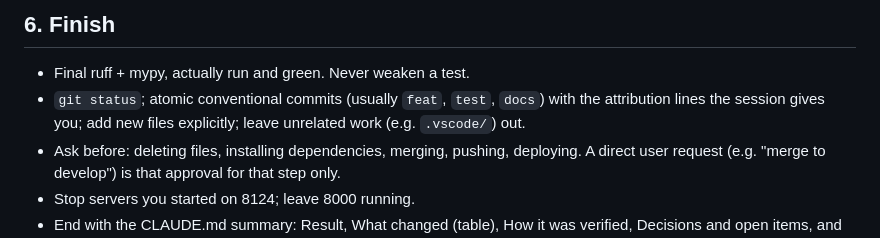
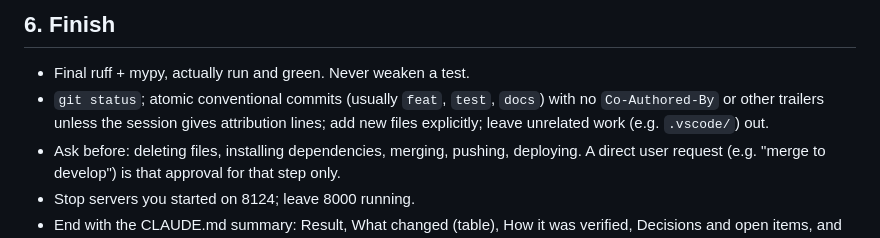
Before and after one commit to JosephSuyam/photo-portfolio, a Markdown page: .claude/agents/orchestrator.md, the part around the change. GitHub-like rendering.

Commit message:
chore(agents): drop commit trailer instruction

```diff
--- a/.claude/agents/orchestrator.md
+++ b/.claude/agents/orchestrator.md
@@ -36,7 +36,7 @@ Write `.tmp/<slug>-spec.md`: behavior, exact markup/selectors/function names, ex
 
 ## 6. Finish
 - Final ruff + mypy, actually run and green. Never weaken a test.
-- `git status`; atomic conventional commits (usually `feat`, `test`, `docs`) with the attribution lines the session gives you; add new files explicitly; leave unrelated work (e.g. `.vscode/`) out.
+- `git status`; atomic conventional commits (usually `feat`, `test`, `docs`) with no `Co-Authored-By` or other trailers unless the session gives attribution lines; add new files explicitly; leave unrelated work (e.g. `.vscode/`) out.
 - Ask before: deleting files, installing dependencies, merging, pushing, deploying. A direct user request (e.g. "merge to develop") is that approval for that step only.
 - Stop servers you started on 8124; leave 8000 running.
 - End with the CLAUDE.md summary: Result, What changed (table), How it was verified, Decisions and open items, and the next step as a question.
```
